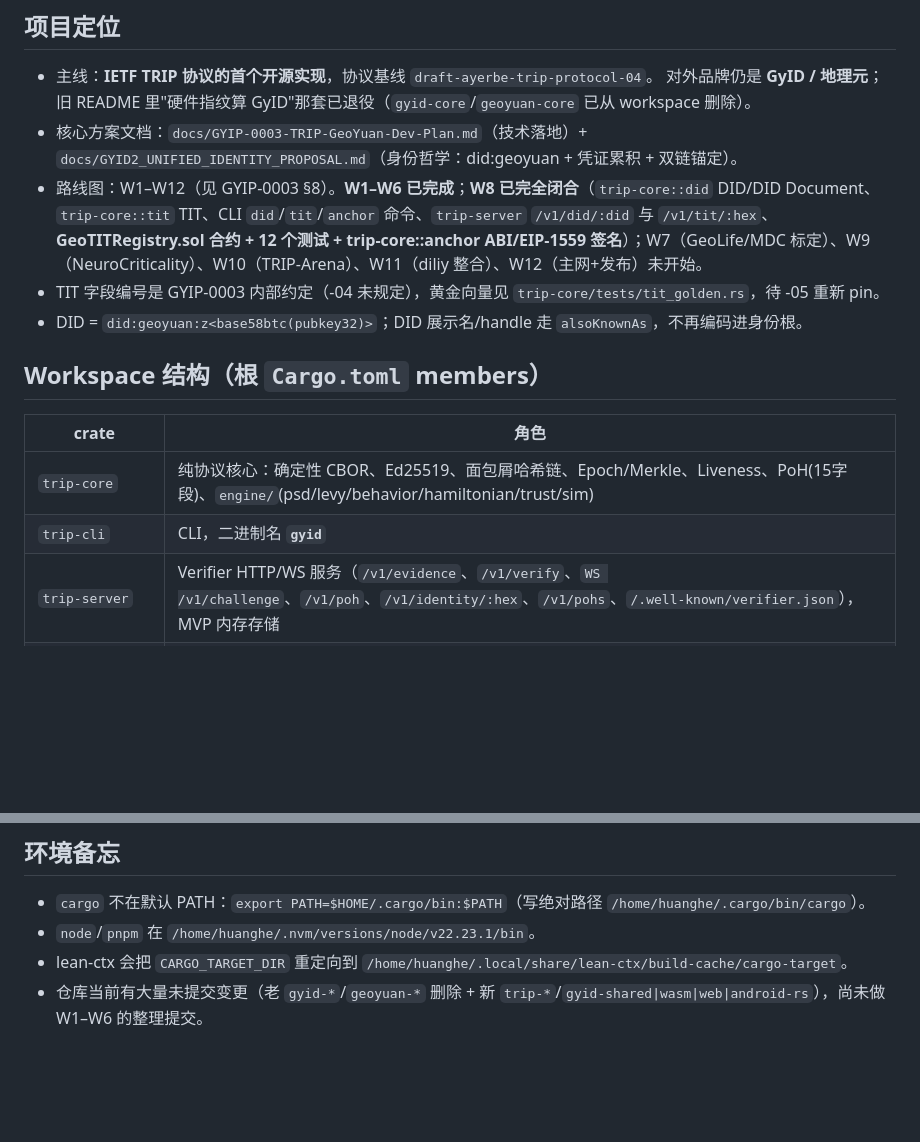
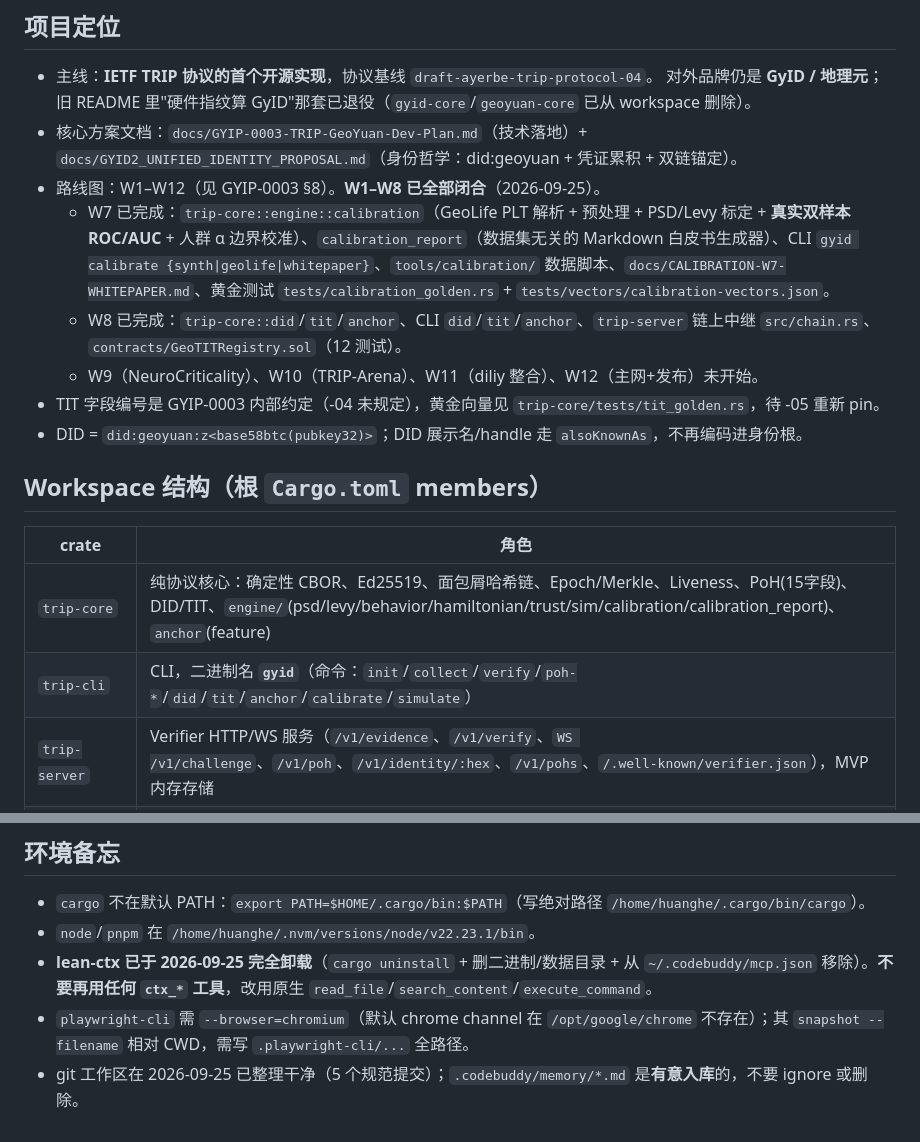
Before and after one commit to huanghe2026/GYIDpro, a Markdown page: .codebuddy/memory/MEMORY.md, 2 parts joined by grey strips. Rendered like a GitHub page; blank space fills up the shorter version.

Commit message:
chore(memory): 记录 W7 闭合、lean-ctx 卸载与提交整理结果

```diff
--- a/.codebuddy/memory/MEMORY.md
+++ b/.codebuddy/memory/MEMORY.md
@@ -4,15 +4,18 @@
 - 主线：**IETF TRIP 协议的首个开源实现**，协议基线 `draft-ayerbe-trip-protocol-04`。
   对外品牌仍是 **GyID / 地理元**；旧 README 里"硬件指纹算 GyID"那套已退役（`gyid-core`/`geoyuan-core` 已从 workspace 删除）。
 - 核心方案文档：`docs/GYIP-0003-TRIP-GeoYuan-Dev-Plan.md`（技术落地）+ `docs/GYID2_UNIFIED_IDENTITY_PROPOSAL.md`（身份哲学：did:geoyuan + 凭证累积 + 双链锚定）。
-- 路线图：W1–W12（见 GYIP-0003 §8）。**W1–W6 已完成**；**W8 已完全闭合**（`trip-core::did` DID/DID Document、`trip-core::tit` TIT、CLI `did`/`tit`/`anchor` 命令、`trip-server` `/v1/did/:did` 与 `/v1/tit/:hex`、**GeoTITRegistry.sol 合约 + 12 个测试 + trip-core::anchor ABI/EIP-1559 签名**）；W7（GeoLife/MDC 标定）、W9（NeuroCriticality）、W10（TRIP-Arena）、W11（diliy 整合）、W12（主网+发布）未开始。
+- 路线图：W1–W12（见 GYIP-0003 §8）。**W1–W8 已全部闭合**（2026-09-25）。
+  - W7 已完成：`trip-core::engine::calibration`（GeoLife PLT 解析 + 预处理 + PSD/Levy 标定 + **真实双样本 ROC/AUC** + 人群 α 边界校准）、`calibration_report`（数据集无关的 Markdown 白皮书生成器）、CLI `gyid calibrate {synth|geolife|whitepaper}`、`tools/calibration/` 数据脚本、`docs/CALIBRATION-W7-WHITEPAPER.md`、黄金测试 `tests/calibration_golden.rs` + `tests/vectors/calibration-vectors.json`。
+  - W8 已完成：`trip-core::did`/`tit`/`anchor`、CLI `did`/`tit`/`anchor`、`trip-server` 链上中继 `src/chain.rs`、`contracts/GeoTITRegistry.sol`（12 测试）。
+  - W9（NeuroCriticality）、W10（TRIP-Arena）、W11（diliy 整合）、W12（主网+发布）未开始。
 - TIT 字段编号是 GYIP-0003 内部约定（-04 未规定），黄金向量见 `trip-core/tests/tit_golden.rs`，待 -05 重新 pin。
 - DID = `did:geoyuan:z<base58btc(pubkey32)>`；DID 展示名/handle 走 `alsoKnownAs`，不再编码进身份根。
 
 ## Workspace 结构（根 `Cargo.toml` members）
 | crate | 角色 |
 |---|---|
-| `trip-core` | 纯协议核心：确定性 CBOR、Ed25519、面包屑哈希链、Epoch/Merkle、Liveness、PoH(15字段)、`engine/`(psd/levy/behavior/hamiltonian/trust/sim) |
-| `trip-cli` | CLI，二进制名 **`gyid`** |
+| `trip-core` | 纯协议核心：确定性 CBOR、Ed25519、面包屑哈希链、Epoch/Merkle、Liveness、PoH(15字段)、DID/TIT、`engine/`(psd/levy/behavior/hamiltonian/trust/sim/calibration/calibration_report)、`anchor`(feature) |
+| `trip-cli` | CLI，二进制名 **`gyid`**（命令：`init`/`collect`/`verify`/`poh-*`/`did`/`tit`/`anchor`/`calibrate`/`simulate`） |
 | `trip-server` | Verifier HTTP/WS 服务（`/v1/evidence`、`/v1/verify`、`WS /v1/challenge`、`/v1/poh`、`/v1/identity/:hex`、`/v1/pohs`、`/.well-known/verifier.json`），MVP 内存存储 |
 | `gyid-shared` | 三端共享业务层（identity 加密、collect_breadcrumb、Chain、liveness、poh、verifier_client） |
 | `gyid-wasm` | 浏览器 Attester 桥（tsify 生成 d.ts，字节一律 hex 字符串，纯函数） |
@@ -35,5 +38,6 @@
 ## 环境备忘
 - `cargo` 不在默认 PATH：`export PATH=$HOME/.cargo/bin:$PATH`（写绝对路径 `/home/huanghe/.cargo/bin/cargo`）。
 - `node`/`pnpm` 在 `/home/huanghe/.nvm/versions/node/v22.23.1/bin`。
-- lean-ctx 会把 `CARGO_TARGET_DIR` 重定向到 `/home/huanghe/.local/share/lean-ctx/build-cache/cargo-target`。
-- 仓库当前有大量未提交变更（老 `gyid-*`/`geoyuan-*` 删除 + 新 `trip-*`/`gyid-shared|wasm|web|android-rs`），尚未做 W1–W6 的整理提交。
+- **lean-ctx 已于 2026-09-25 完全卸载**（`cargo uninstall` + 删二进制/数据目录 + 从 `~/.codebuddy/mcp.json` 移除）。**不要再用任何 `ctx_*` 工具**，改用原生 `read_file`/`search_content`/`execute_command`。
+- `playwright-cli` 需 `--browser=chromium`（默认 chrome channel 在 `/opt/google/chrome` 不存在）；其 `snapshot --filename` 相对 CWD，需写 `.playwright-cli/...` 全路径。
+- git 工作区在 2026-09-25 已整理干净（5 个规范提交）；`.codebuddy/memory/*.md` 是**有意入库**的，不要 ignore 或删除。
```
Also changed, not shown: .codebuddy/memory/2026-09-25.md (added, +56 -0 lines).
